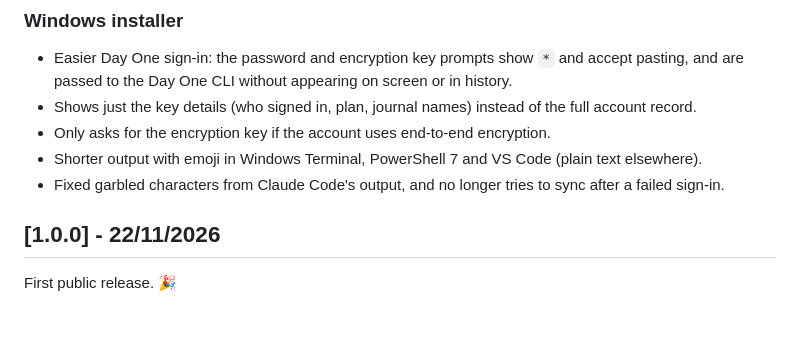
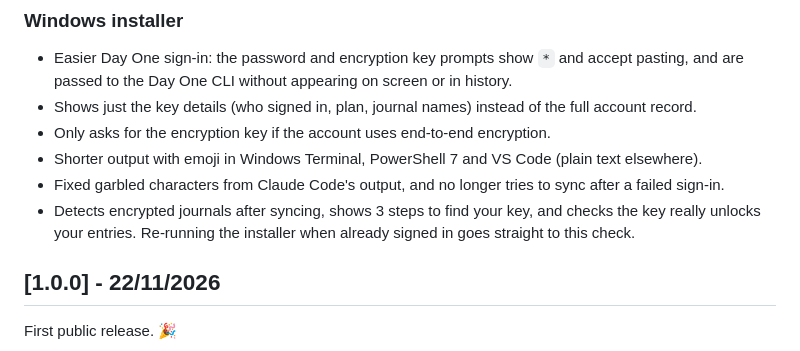
Before and after one commit to kachihro/dayone-mcp, a Markdown page: CHANGELOG.md, the part around the change. GitHub-like rendering; blank space fills up the shorter version.

```diff
--- a/CHANGELOG.md
+++ b/CHANGELOG.md
@@ -11,6 +11,8 @@ All notable changes to this project are listed here. Versions follow [semantic v
 - Only asks for the encryption key if the account uses end-to-end encryption.
 - Shorter output with emoji in Windows Terminal, PowerShell 7 and VS Code (plain text elsewhere).
 - Fixed garbled characters from Claude Code's output, and no longer tries to sync after a failed sign-in.
+- Detects encrypted journals after syncing, shows 3 steps to find your key, and checks the key really
+  unlocks your entries. Re-running the installer when already signed in goes straight to this check.
 
 ## [1.0.0] - 22/11/2026
 
```
Also changed, not shown: README.md (+9 -5 lines), docs/images/installer.png, 2 other files.
